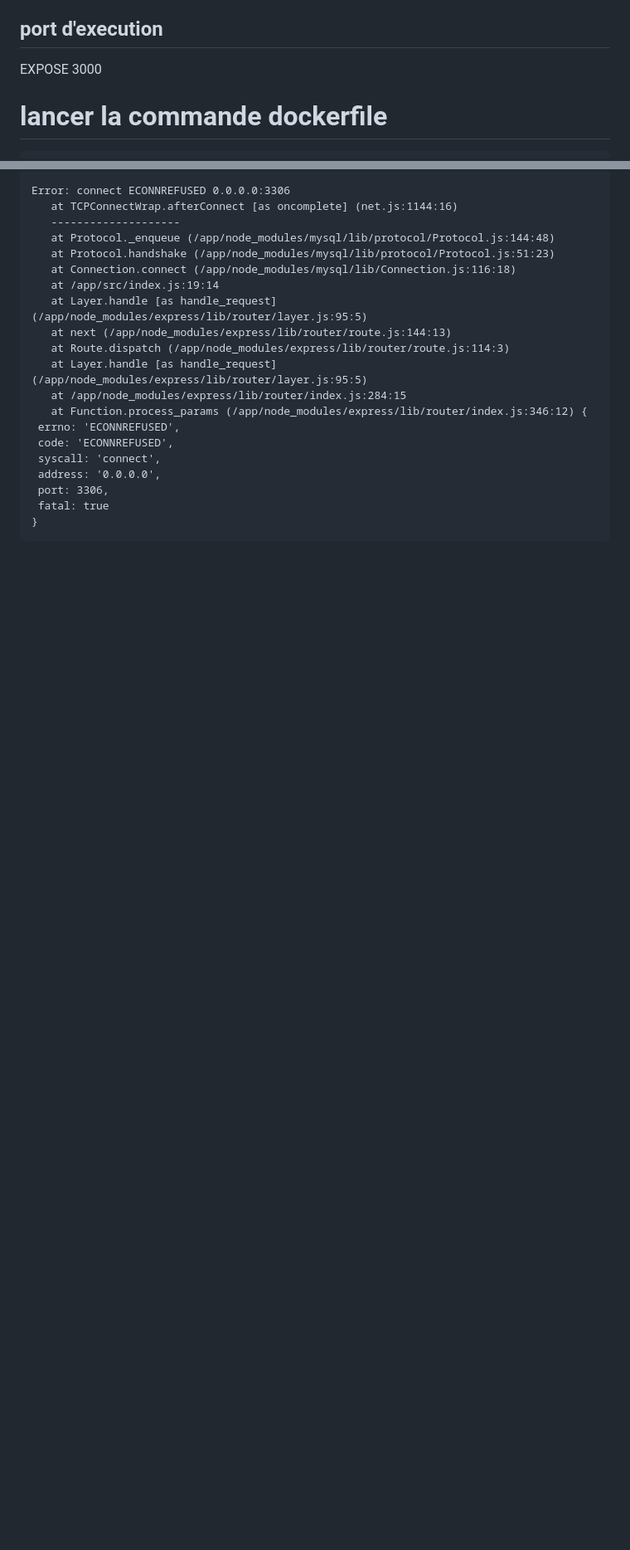
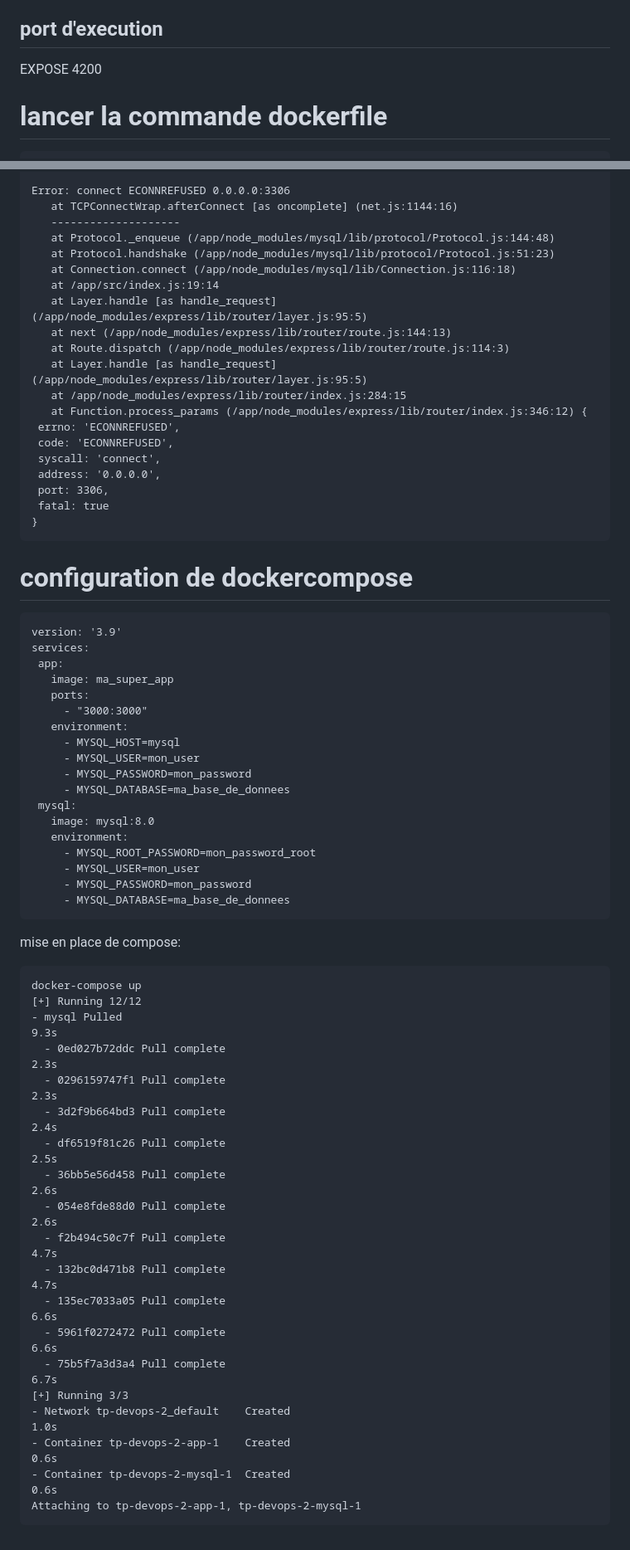
Before and after one commit to mat976/TP-DevOps-2, a Markdown page: README.md, 2 parts joined by grey strips. Shown: that part at 83% size. GitHub-like rendering; blank space fills up the shorter version.

````diff
--- a/README.md
+++ b/README.md
@@ -14,7 +14,7 @@ RUN npm install
 COPY src ./src
 
 ## port d'execution
-EXPOSE 3000
+EXPOSE 4200
 
 # lancer la commande dockerfile
 ```
@@ -80,3 +80,46 @@ Error: connect ECONNREFUSED 0.0.0.0:3306
   fatal: true
 }
  ```
+ # configuration de dockercompose
+ ```
+ version: '3.9'
+services:
+  app:
+    image: ma_super_app
+    ports:
+      - "3000:3000"
+    environment:
+      - MYSQL_HOST=mysql
+      - MYSQL_USER=mon_user
+      - MYSQL_PASSWORD=mon_password
+      - MYSQL_DATABASE=ma_base_de_donnees
+  mysql:
+    image: mysql:8.0
+    environment:
+      - MYSQL_ROOT_PASSWORD=mon_password_root
+      - MYSQL_USER=mon_user
+      - MYSQL_PASSWORD=mon_password
+      - MYSQL_DATABASE=ma_base_de_donnees
+ ```
+ mise en place de compose:
+ ```
+ docker-compose up
+[+] Running 12/12
+ - mysql Pulled                                                                                                    9.3s
+   - 0ed027b72ddc Pull complete                                                                                    2.3s
+   - 0296159747f1 Pull complete                                                                                    2.3s
+   - 3d2f9b664bd3 Pull complete                                                                                    2.4s
+   - df6519f81c26 Pull complete                                                                                    2.5s
+   - 36bb5e56d458 Pull complete                                                                                    2.6s
+   - 054e8fde88d0 Pull complete                                                                                    2.6s
+   - f2b494c50c7f Pull complete                                                                                    4.7s
+   - 132bc0d471b8 Pull complete                                                                                    4.7s
+   - 135ec7033a05 Pull complete                                                                                    6.6s
+   - 5961f0272472 Pull complete                                                                                    6.6s
+   - 75b5f7a3d3a4 Pull complete                                                                                    6.7s
+[+] Running 3/3
+ - Network tp-devops-2_default    Created                                                                          1.0s
+ - Container tp-devops-2-app-1    Created                                                                          0.6s
+ - Container tp-devops-2-mysql-1  Created                                                                          0.6s
+Attaching to tp-devops-2-app-1, tp-devops-2-mysql-1
+ ```
````
